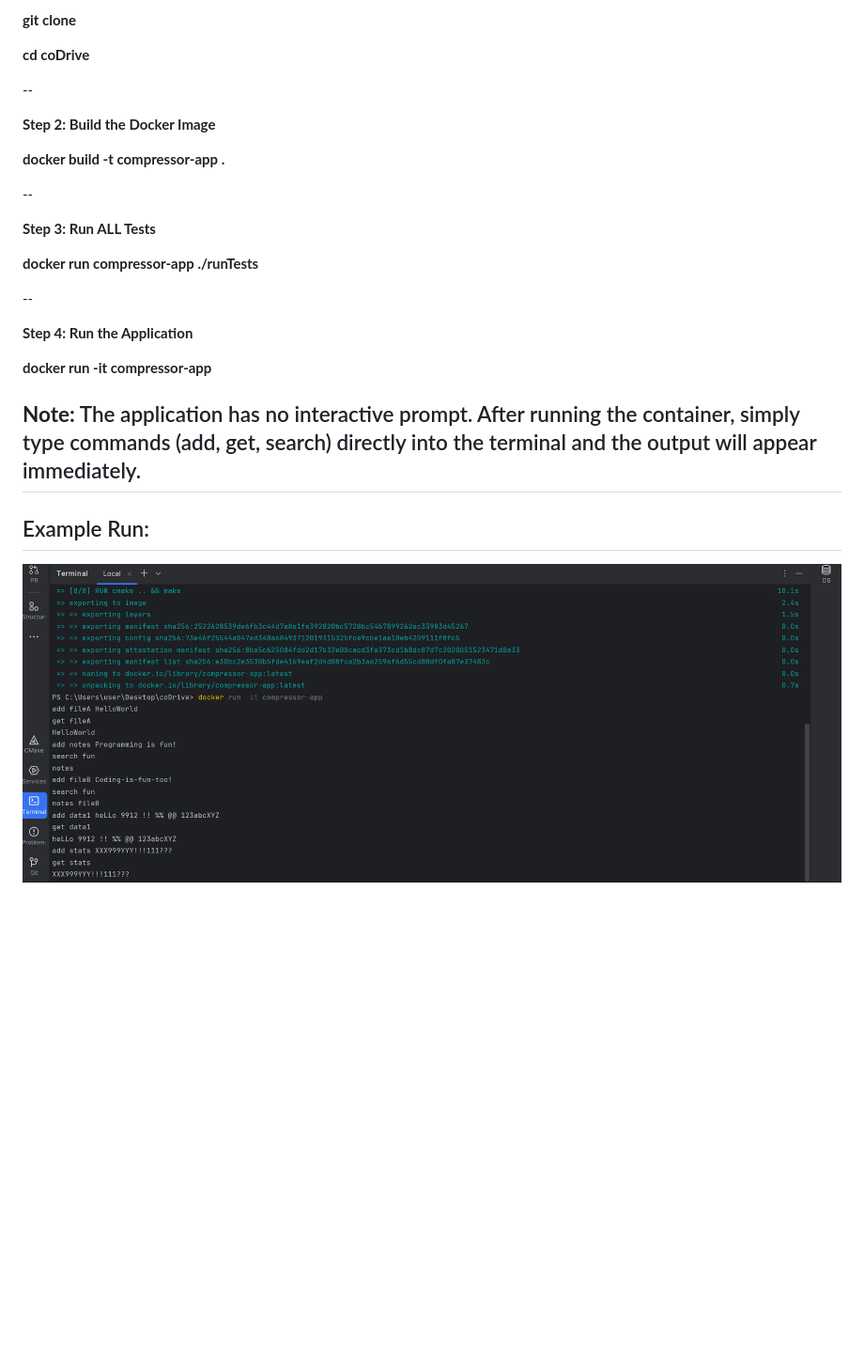
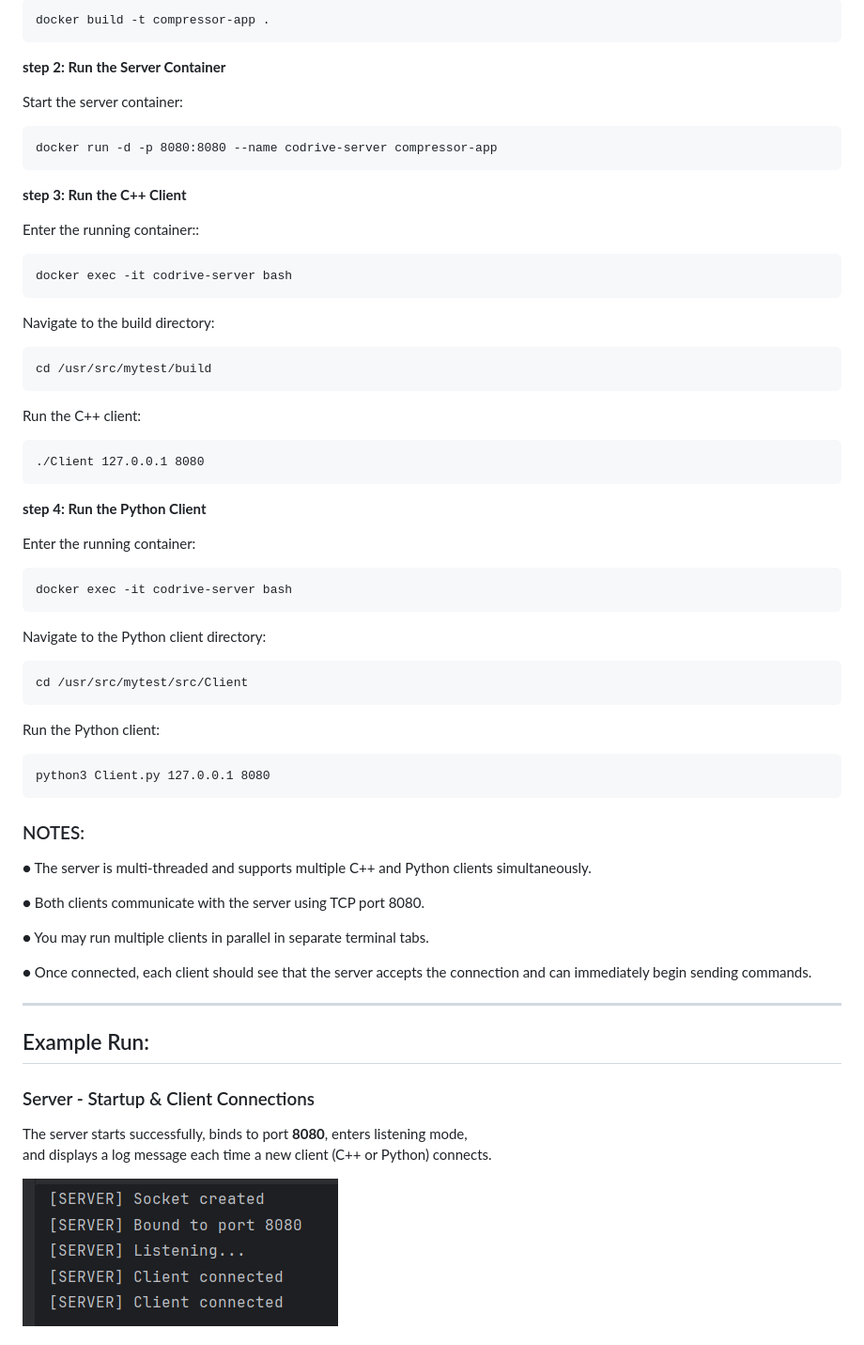
Before and after one commit to shahafsadon/coDrive, a Markdown page: README.md, the part around the change printed below. Shown: that part at 94% size. Drawn GitHub-style; pictures changed too: images/server.png (added); blank space fills up the shorter version.

````diff
--- a/README.md
+++ b/README.md
@@ -45,30 +84,58 @@ coDrive/
 
-**git clone <your-repo-url>**
+```
+docker build -t compressor-app .
+```
+**step 2: Run the Server Container**
 
-**cd coDrive**
+Start the server container:
+```
+docker run -d -p 8080:8080 --name codrive-server compressor-app
+```
+**step 3: Run the C++ Client**
 
---
+Enter the running container::
+```
+docker exec -it codrive-server bash
+```
+Navigate to the build directory:
+```
+cd /usr/src/mytest/build
+```
+Run the C++ client:
+```
+./Client 127.0.0.1 8080
+```
 
-**Step 2: Build the Docker Image**
+**step 4: Run the Python Client**
 
-**docker build -t compressor-app .**
+Enter the running container:
+```
+docker exec -it codrive-server bash
+```
+Navigate to the Python client directory:
+```
+cd /usr/src/mytest/src/Client
+```
+Run the Python client:
+```
+python3 Client.py 127.0.0.1 8080
+```
+### NOTES:
+● The server is multi-threaded and supports multiple C++ and Python clients simultaneously.
 
---
+● Both clients communicate with the server using TCP port 8080.
 
-**Step 3: Run ALL Tests**
+● You may run multiple clients in parallel in separate terminal tabs.
 
-**docker run compressor-app ./runTests**
+● Once connected, each client should see that the server accepts the connection and can immediately begin sending commands.
 
---
+---
 
-**Step 4: Run the Application**
+## Example Run:
 
-**docker run -it compressor-app**
+### Server - Startup & Client Connections
+The server starts successfully, binds to port **8080**, enters listening mode,
+and displays a log message each time a new client (C++ or Python) connects.
 
-**Note:**
-The application has no interactive prompt.
-After running the container, simply type commands (add, get, search) directly into the terminal and the output will appear immediately.
----
-## Example Run:
-![Example Run](images/Example-run.png)
+![Server Running](images/server.png)
 
````
Also changed, not shown: other parts of README.md (+81 -32 lines), images/Example-run-ex1.png (renamed from images/Example-run.png), images/c-client.png (added), images/py-client.png (added), 1 other file.
